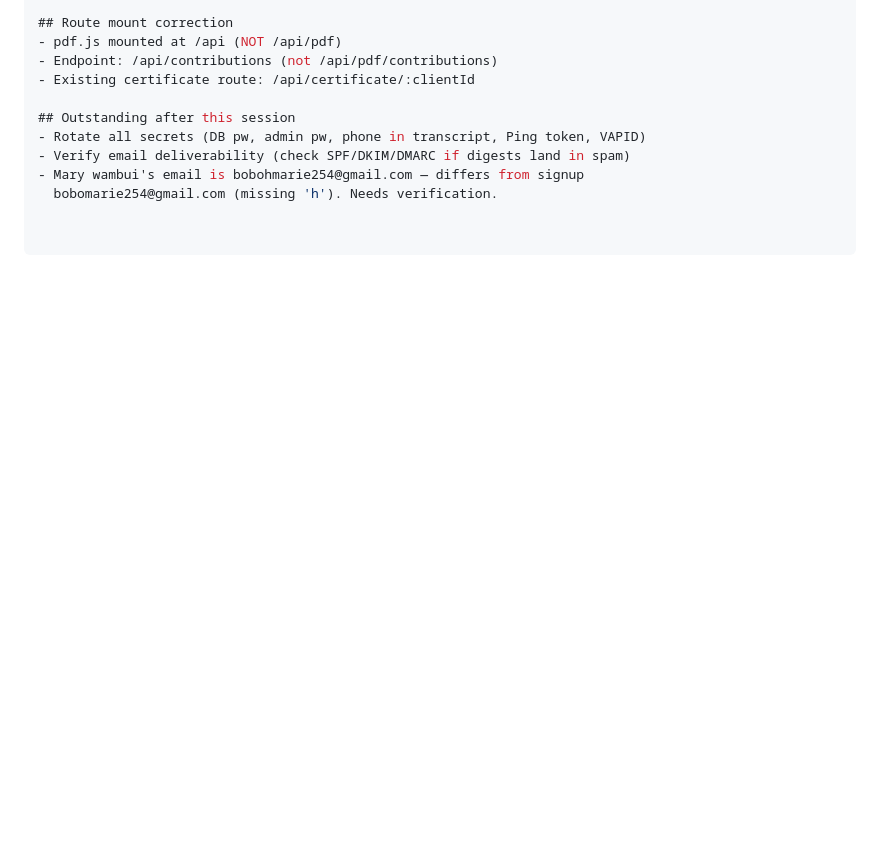
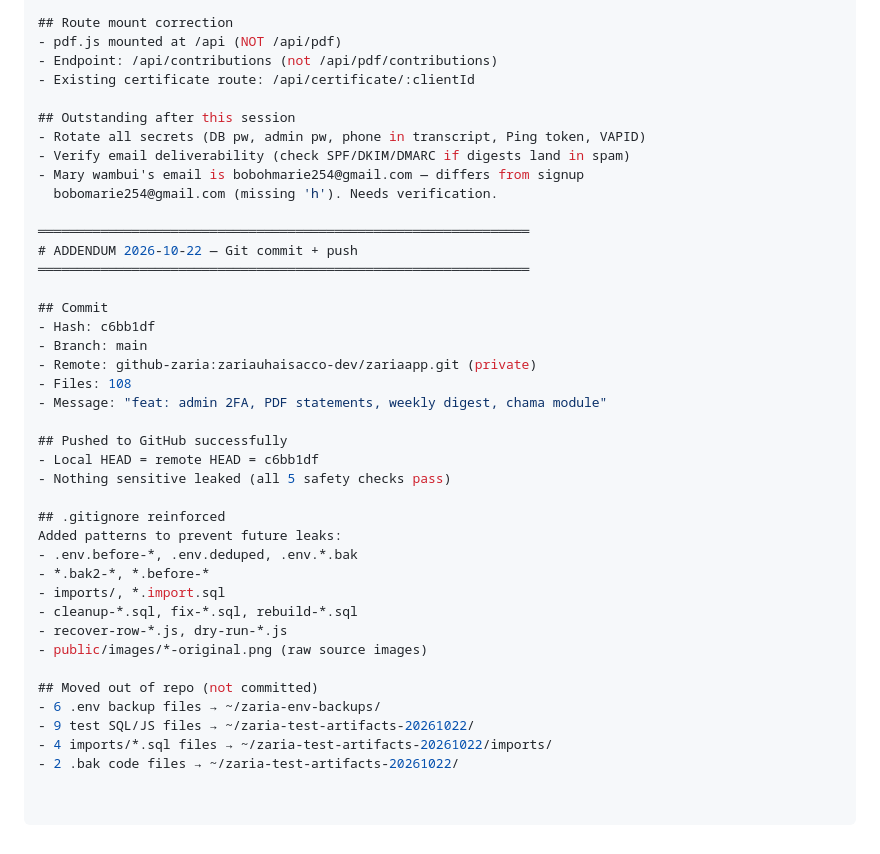
Before and after one commit to zariauhaisacco-dev/zariaapp, a Markdown page: docs/continuation-2026-10-21-v5.md, the part around the change. Drawn GitHub-style; blank space fills up the shorter version.

Commit message:
docs: append commit + push info to v5

```diff
--- a/docs/continuation-2026-10-21-v5.md
+++ b/docs/continuation-2026-10-21-v5.md
@@ -516,3 +516,33 @@ END OF CONTINUATION PROMPT v5
 - Verify email deliverability (check SPF/DKIM/DMARC if digests land in spam)
 - Mary wambui's email is bobohmarie254@gmail.com — differs from signup
   bobomarie254@gmail.com (missing 'h'). Needs verification.
+
+═══════════════════════════════════════════════════════════════
+# ADDENDUM 2026-10-22 — Git commit + push
+═══════════════════════════════════════════════════════════════
+
+## Commit
+- Hash: c6bb1df
+- Branch: main
+- Remote: github-zaria:zariauhaisacco-dev/zariaapp.git (private)
+- Files: 108
+- Message: "feat: admin 2FA, PDF statements, weekly digest, chama module"
+
+## Pushed to GitHub successfully
+- Local HEAD = remote HEAD = c6bb1df
+- Nothing sensitive leaked (all 5 safety checks pass)
+
+## .gitignore reinforced
+Added patterns to prevent future leaks:
+- .env.before-*, .env.deduped, .env.*.bak
+- *.bak2-*, *.before-*
+- imports/, *.import.sql
+- cleanup-*.sql, fix-*.sql, rebuild-*.sql
+- recover-row-*.js, dry-run-*.js
+- public/images/*-original.png (raw source images)
+
+## Moved out of repo (not committed)
+- 6 .env backup files → ~/zaria-env-backups/
+- 9 test SQL/JS files → ~/zaria-test-artifacts-20261022/
+- 4 imports/*.sql files → ~/zaria-test-artifacts-20261022/imports/
+- 2 .bak code files → ~/zaria-test-artifacts-20261022/
```
